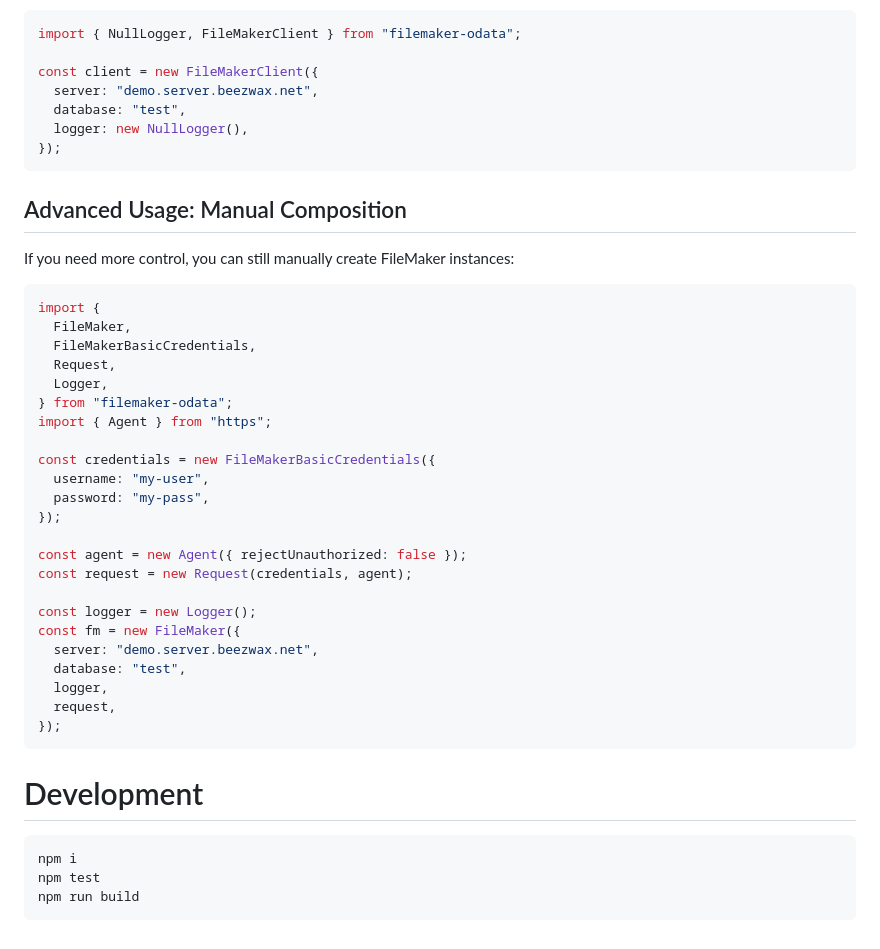
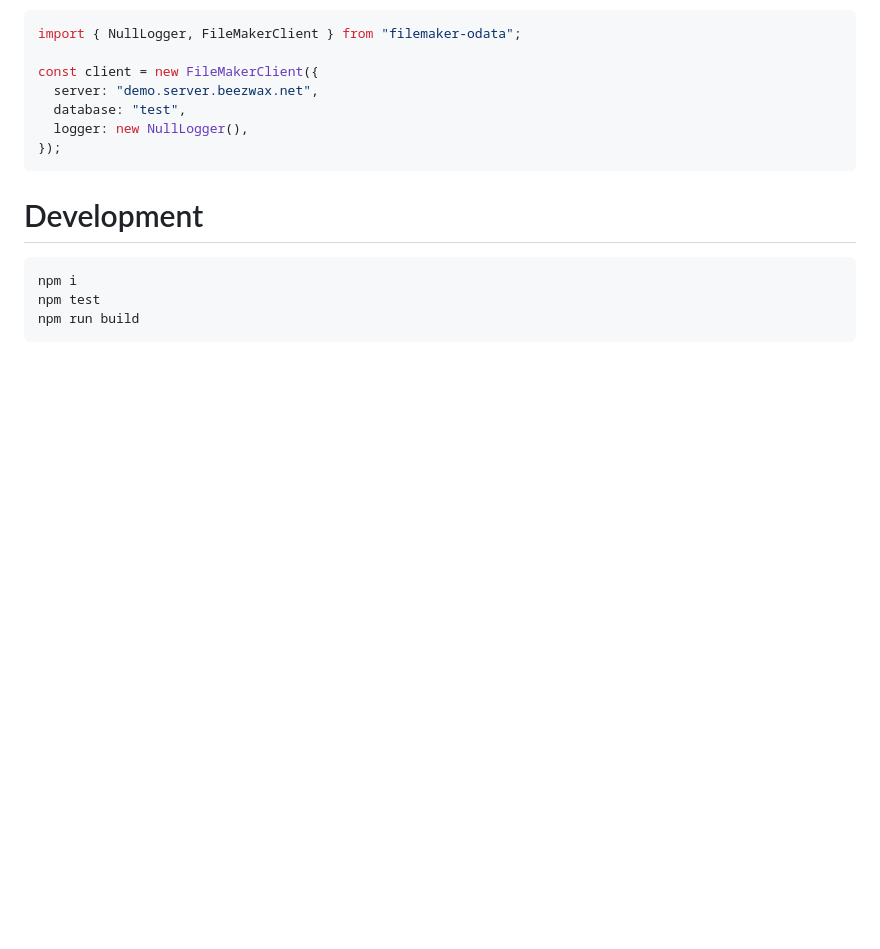
Before and after one commit to beezwax/filemaker-odata, a Markdown page: README.md, the part around the change. Drawn GitHub-style; blank space fills up the shorter version.

Commit message:
Simplify

````diff
--- a/README.md
+++ b/README.md
@@ -173,36 +173,6 @@ const client = new FileMakerClient({
 });
 ```
 
-## Advanced Usage: Manual Composition
-
-If you need more control, you can still manually create FileMaker instances:
-
-```typescript
-import {
-  FileMaker,
-  FileMakerBasicCredentials,
-  Request,
-  Logger,
-} from "filemaker-odata";
-import { Agent } from "https";
-
-const credentials = new FileMakerBasicCredentials({
-  username: "my-user",
-  password: "my-pass",
-});
-
-const agent = new Agent({ rejectUnauthorized: false });
-const request = new Request(credentials, agent);
-
-const logger = new Logger();
-const fm = new FileMaker({
-  server: "demo.server.beezwax.net",
-  database: "test",
-  logger,
-  request,
-});
-```
-
 # Development
 
     npm i
````
